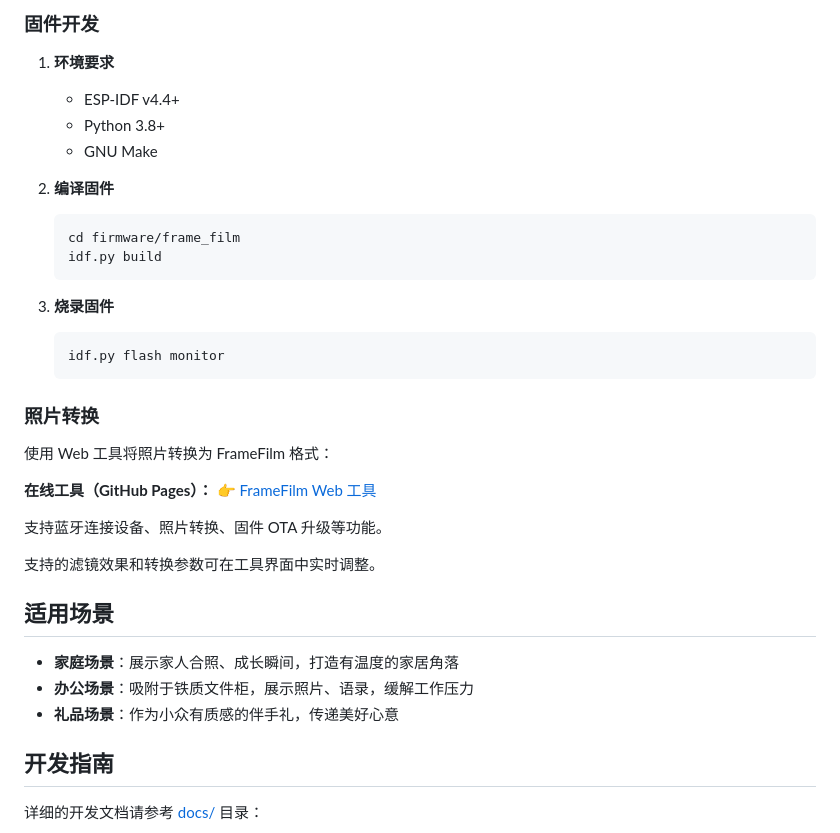
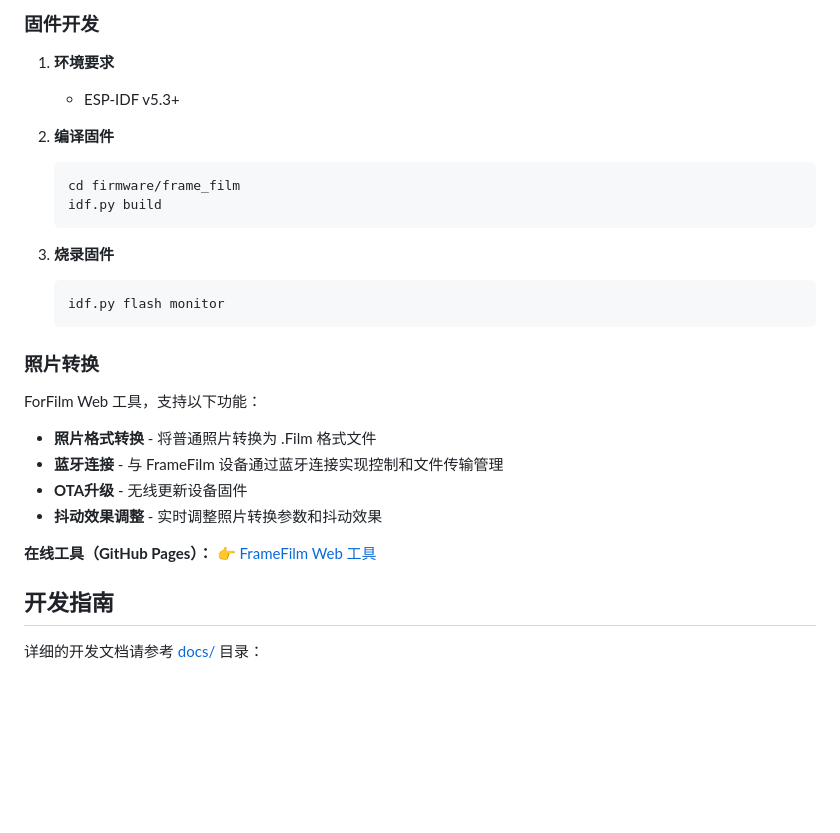
Before and after one commit to kirmisaki/FrameFilm, a Markdown page: README.md, the part around one of its changes. Drawn GitHub-style; blank space fills up the shorter version.

````diff
--- a/README.md
+++ b/README.md
@@ -129,9 +103,7 @@ FrameFilm/
 ### 固件开发
 
 1. **环境要求**
-   - ESP-IDF v4.4+
-   - Python 3.8+
-   - GNU Make
+   - ESP-IDF v5.3+
 
 2. **编译固件**
    ```bash
@@ -146,20 +118,15 @@ FrameFilm/
 
 ### 照片转换
 
-使用 Web 工具将照片转换为 FrameFilm 格式：
+ForFilm Web 工具，支持以下功能：
+
+- **照片格式转换** - 将普通照片转换为 .Film 格式文件
+- **蓝牙连接** - 与 FrameFilm 设备通过蓝牙连接实现控制和文件传输管理
+- **OTA升级** - 无线更新设备固件
+- **抖动效果调整** - 实时调整照片转换参数和抖动效果
 
 **在线工具（GitHub Pages）：**
 👉 [FrameFilm Web 工具](https://kirmisaki.github.io/FrameFilm/tools/ForFilm/)
-
-支持蓝牙连接设备、照片转换、固件 OTA 升级等功能。
-
-支持的滤镜效果和转换参数可在工具界面中实时调整。
-
-## 适用场景
-
-- **家庭场景**：展示家人合照、成长瞬间，打造有温度的家居角落
-- **办公场景**：吸附于铁质文件柜，展示照片、语录，缓解工作压力
-- **礼品场景**：作为小众有质感的伴手礼，传递美好心意
 
 ## 开发指南
 
````
Also changed, not shown: other parts of README.md (+12 -38 lines).
